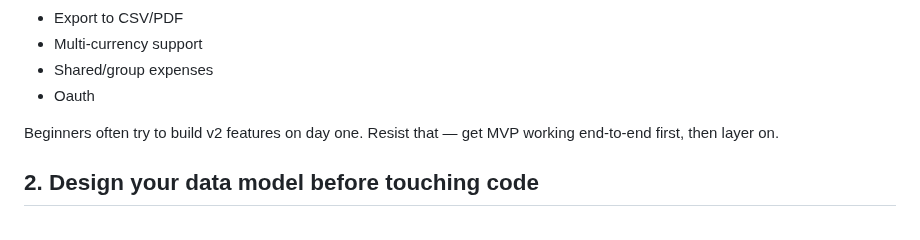
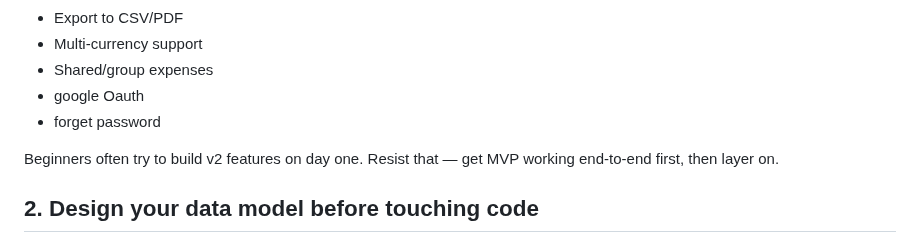
Before and after one commit to KSAdhikari008/ZTrackEx, a Markdown page: Project-Design-Architecture/Project_Plan.md, the part around the change. Drawn GitHub-style.

Commit message:
Plan finished

```diff
--- a/Project-Design-Architecture/Project_Plan.md
+++ b/Project-Design-Architecture/Project_Plan.md
@@ -23,7 +23,8 @@ Write a one-paragraph description of what the app does, then list features in tw
 - Export to CSV/PDF
 - Multi-currency support
 - Shared/group expenses
-- Oauth
+- google Oauth
+- forget password
 
 Beginners often try to build v2 features on day one. Resist that — get MVP working end-to-end first, then layer on.
 
```
Also changed, not shown: Project-Design-Architecture/9 - Frontend_Design.md (renamed from UI_Layout/Frontend_Design.md, +16 -10 lines), Todo.md (+2 -1 lines), UI_Layout/login_register_desktop.png (added), UI_Layout/login_register_mobile.png (added).
